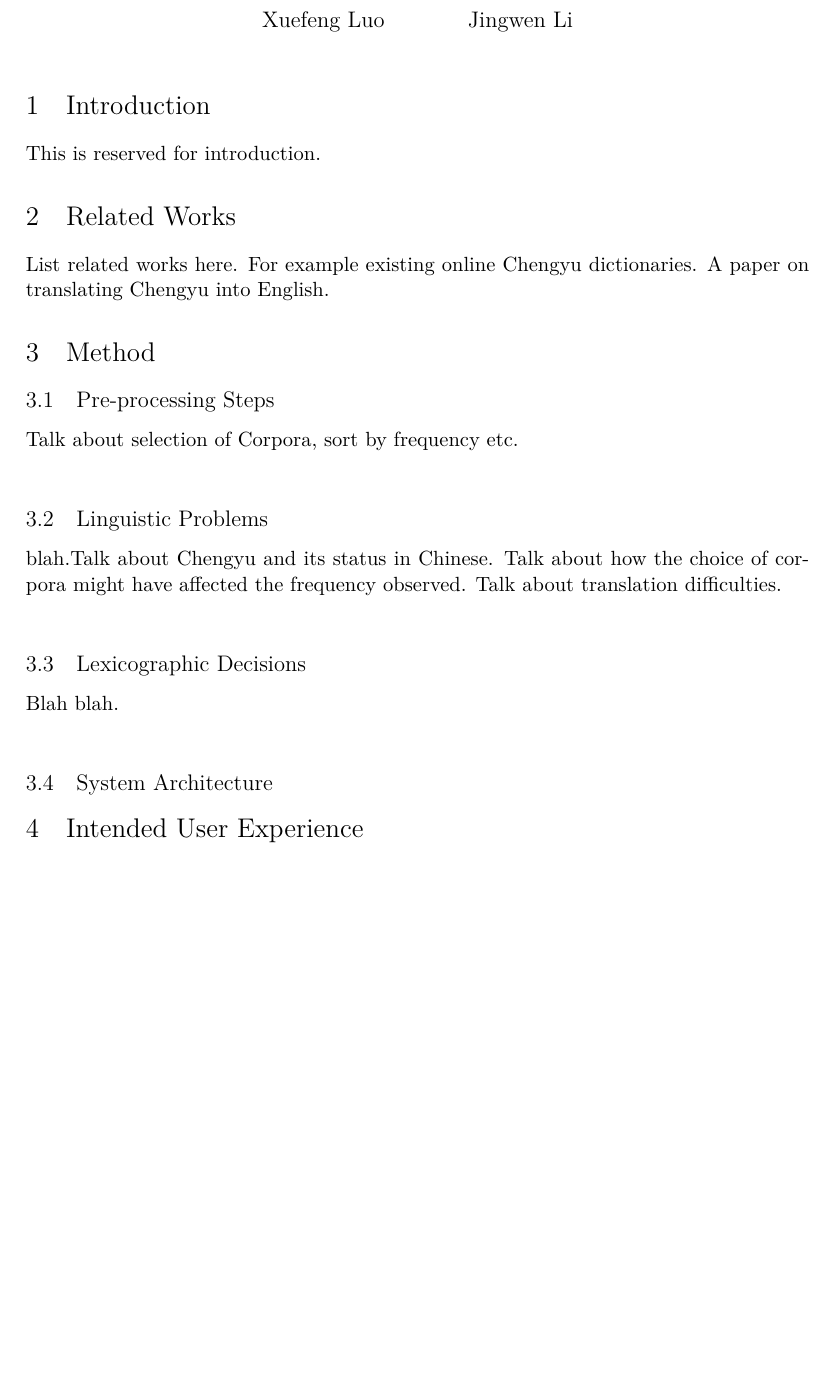
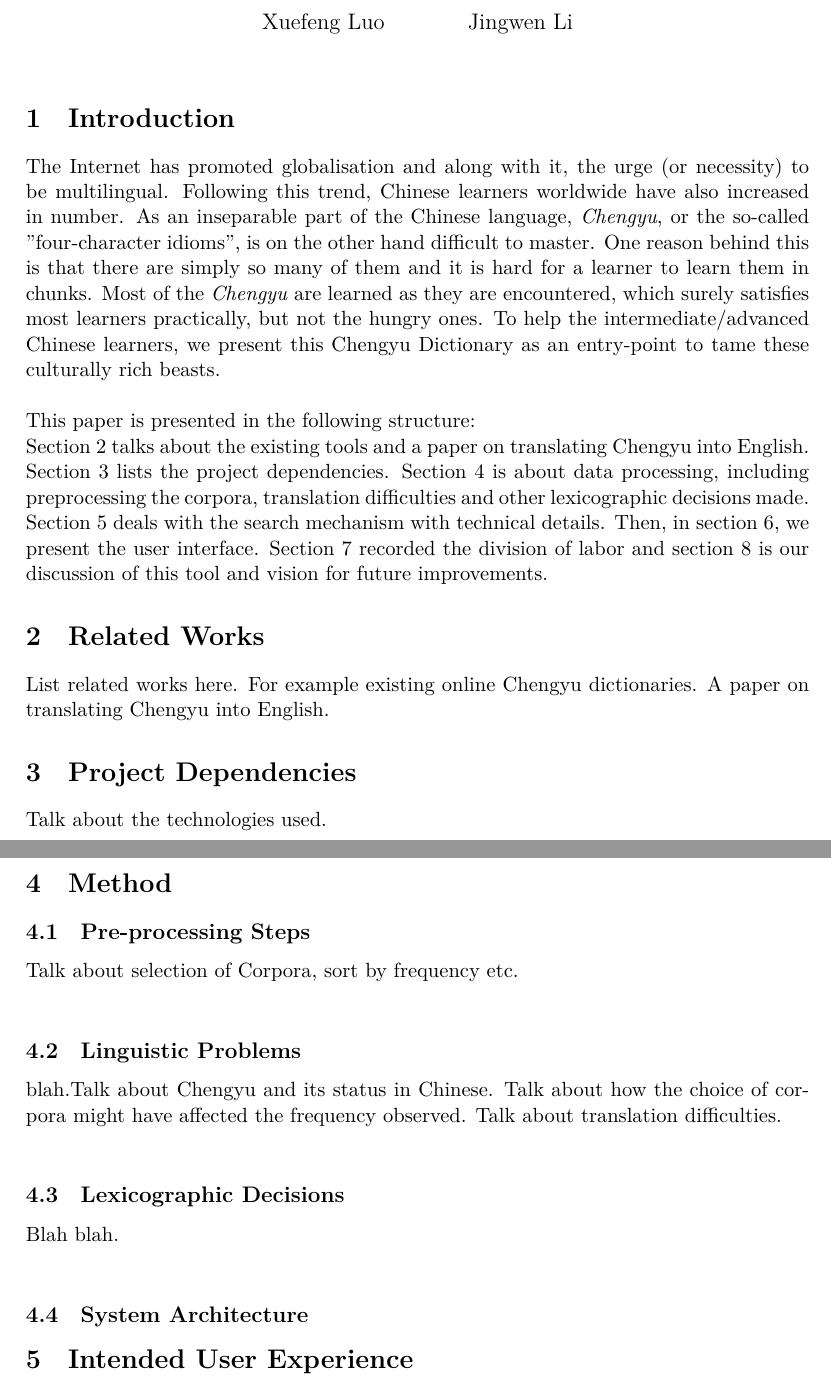
Before and after one commit to MegamindHenry/chengyu-dictionary, a LaTeX document (Chengyu-Dict Project Documentation.tex): part of page 1 of 2 before the commit and two parts of pages 1 and 2 of 3 after it, the two joined at a grey line, cut so that both start at the same text, the shorter picture padded with empty space. Compiled offline with XeLaTeX.

Commit message:
Introduction draft

```diff
--- a/Chengyu-Dict Project Documentation.tex
+++ b/Chengyu-Dict Project Documentation.tex
@@ -1,12 +1,14 @@
 \documentclass[11pt]{article} %, twocolumn if need to be
 \usepackage{geometry}
 \geometry{a4paper}
-%\usepackage[parfill]{parskip}    		% Activate to begin paragraphs with an empty line rather than an indent
+\usepackage[parfill]{parskip}    		% Activate to begin paragraphs with an empty line rather than an indent
 \usepackage{graphicx}
 \usepackage{times} % Times font
 \usepackage{url,hyperref}
 \usepackage{amssymb}
 \usepackage{amsmath}
+\usepackage{xeCJK}
+%\setCJKmainfont{SimSun}
 
 \title{Chengyu Dictionary Documentation} % Project Documentation Title
 \author{Xuefeng Luo \and Jingwen Li}
@@ -15,10 +17,16 @@
 \maketitle
 
 \section{Introduction}
-\indent This is reserved for introduction.
+\indent The Internet has promoted globalisation and along with it, the urge (or necessity) to be multilingual. Following this trend, Chinese learners worldwide have also increased in number. As an inseparable part of the Chinese language, \textit{Chengyu}, or the so-called "four-character idioms", is on the other hand difficult to master. One reason behind this is that there are simply so many of them and it is hard for a learner to learn them in chunks. Most of the \textit{Chengyu} are learned as they are encountered, which surely satisfies most learners practically, but not the hungry ones. To help the intermediate/advanced Chinese learners, we present this Chengyu Dictionary as an entry-point to tame these culturally rich beasts.\\
+\\
+\indent This paper is presented in the following structure:\\
+Section 2 talks about the existing tools and a paper on translating Chengyu into English. Section 3 lists the project dependencies. Section 4 is about data processing, including preprocessing the corpora, translation difficulties and other lexicographic decisions made. Section 5 deals with the search mechanism with technical details. Then, in section 6, we present the user interface. Section 7 recorded the division of labor and section 8 is our discussion of this tool and vision for future improvements.
 
 \section{Related Works}
 \indent List related works here. For example existing online Chengyu dictionaries. A paper on translating Chengyu into English.
+
+\section{Project Dependencies}
+\indent Talk about the technologies used.
 
 \section{Method}
 \subsection{Pre-processing Steps}
```
